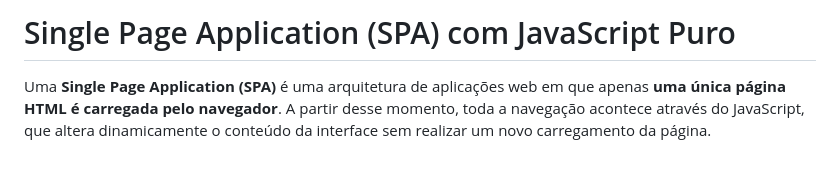
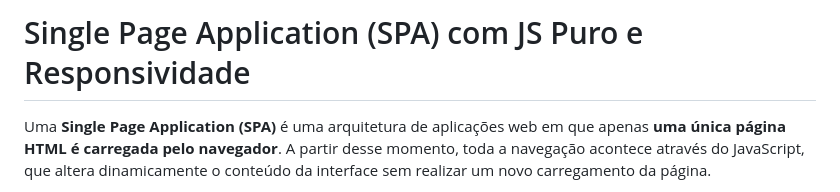
Before and after one commit to anderitmo/spa-fatec-atibaia, a Markdown page: README.md, the part around the change. Drawn GitHub-style; blank space fills up the shorter version.

```diff
--- a/README.md
+++ b/README.md
@@ -1,4 +1,4 @@
-# Single Page Application (SPA) com JavaScript Puro
+# Single Page Application (SPA) com JS Puro e Responsividade
 
 Uma **Single Page Application (SPA)** é uma arquitetura de aplicações web em que apenas **uma única página HTML é carregada pelo navegador**. A partir desse momento, toda a navegação acontece através do JavaScript, que altera dinamicamente o conteúdo da interface sem realizar um novo carregamento da página.
 
```
